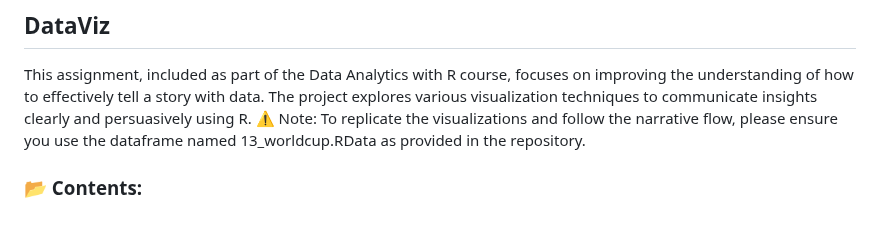
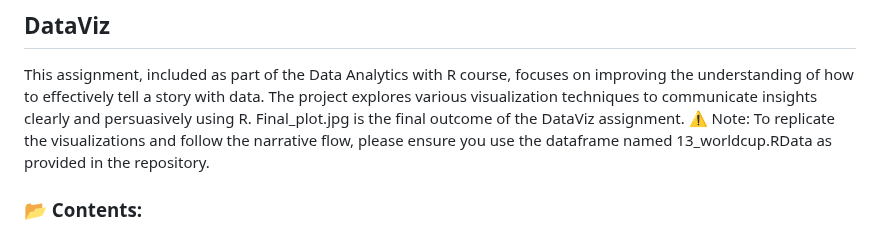
Before and after one commit to monicapetrangeli/Data-Analytics-with-R, a Markdown page: README.md, the part around the change. GitHub-like rendering.

```diff
--- a/README.md
+++ b/README.md
@@ -34,6 +34,7 @@ This repository also contains the solution for Challenge 2 completed by Team 6 a
 
 ## DataViz
 This assignment, included as part of the Data Analytics with R course, focuses on improving the understanding of how to effectively tell a story with data. The project explores various visualization techniques to communicate insights clearly and persuasively using R.
+Final_plot.jpg is the final outcome of the DataViz assignment.
 ⚠️ Note: To replicate the visualizations and follow the narrative flow, please ensure you use the dataframe named 13_worldcup.RData as provided in the repository.
 
 ### 📂 Contents:
```
